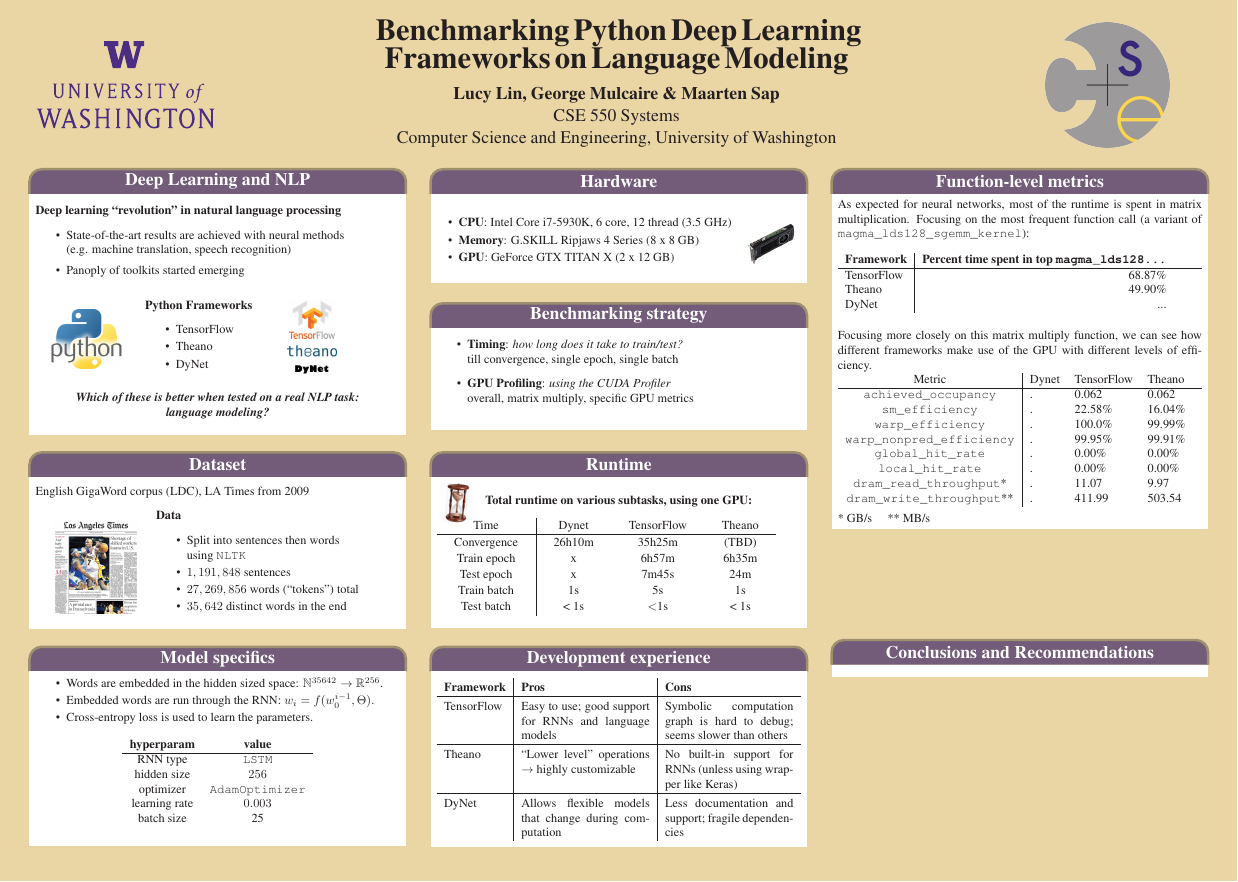
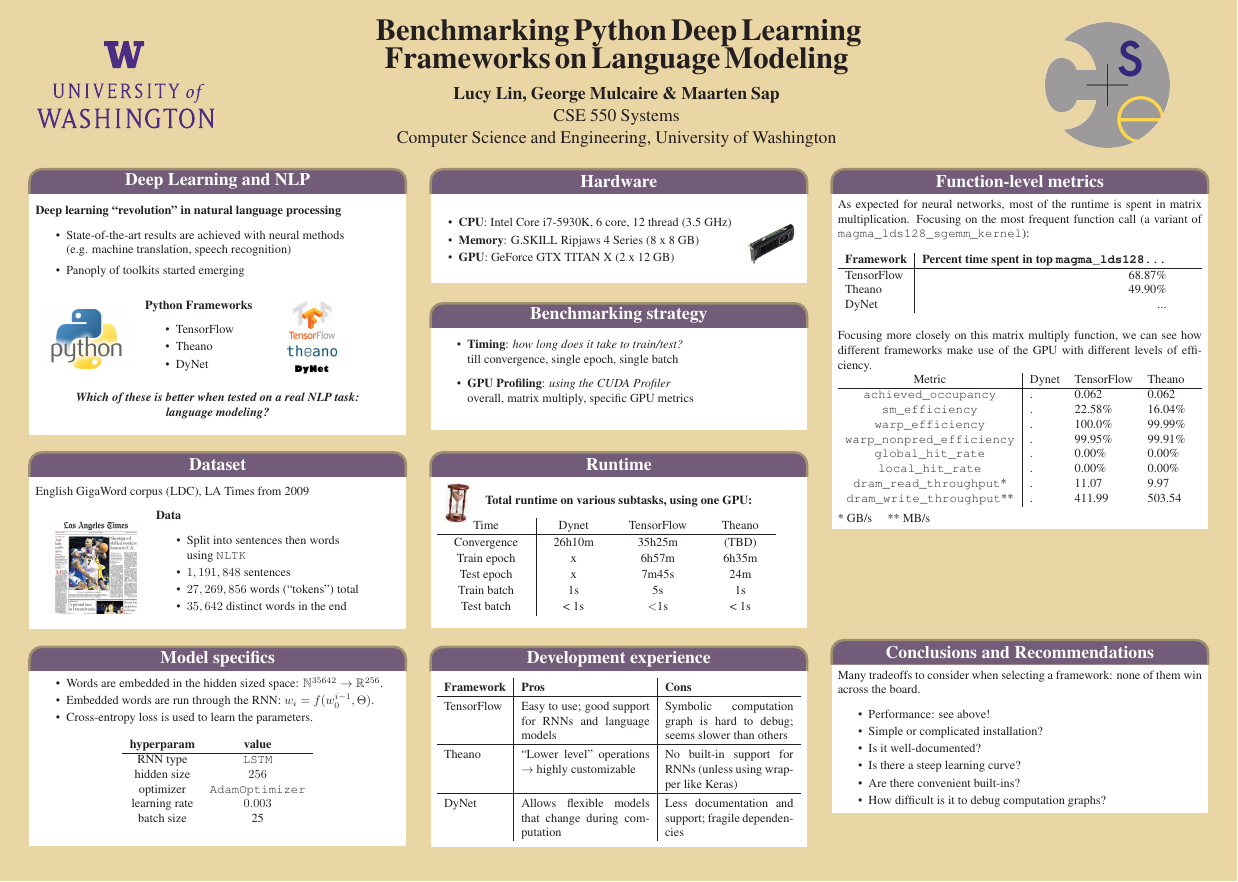
Before and after one commit to lucylin/neural-benchmarks, a LaTeX poster (poster/poster.tex): the whole page. Compiled offline with pdfLaTeX.

Commit message:
trying to write some conclusion-y things

```diff
--- a/poster/poster.tex
+++ b/poster/poster.tex
@@ -331,6 +331,16 @@
 %% BOX 2
 \headerbox{Conclusions and Recommendations}{name=results,column=2,row=0.69, span=1}{
 
+Many tradeoffs to consider when selecting a framework: none of them
+win across the board.
+\begin{itemize}\addtolength{\itemsep}{-0.5\baselineskip}
+    \item Performance: see above!
+    \item Simple or complicated installation?
+    \item Is it well-documented?
+    \item Is there a steep learning curve?
+    \item Are there convenient built-ins?
+    \item How difficult is it to debug computation graphs?
+\end{itemize}
 }
 
 \end{poster}
```
